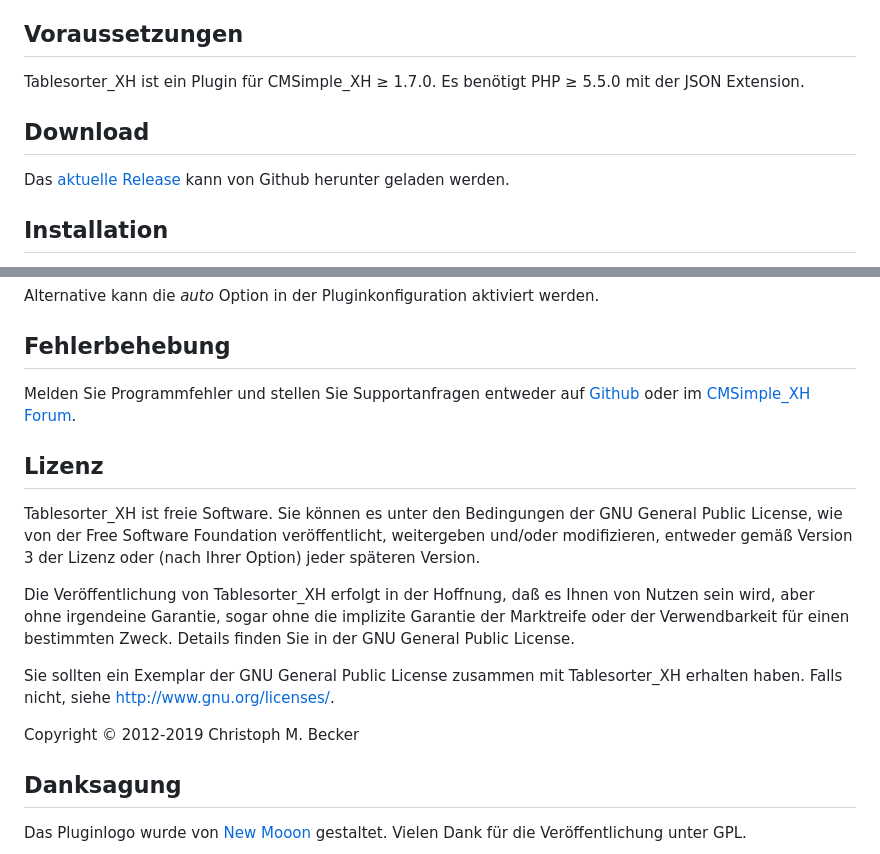
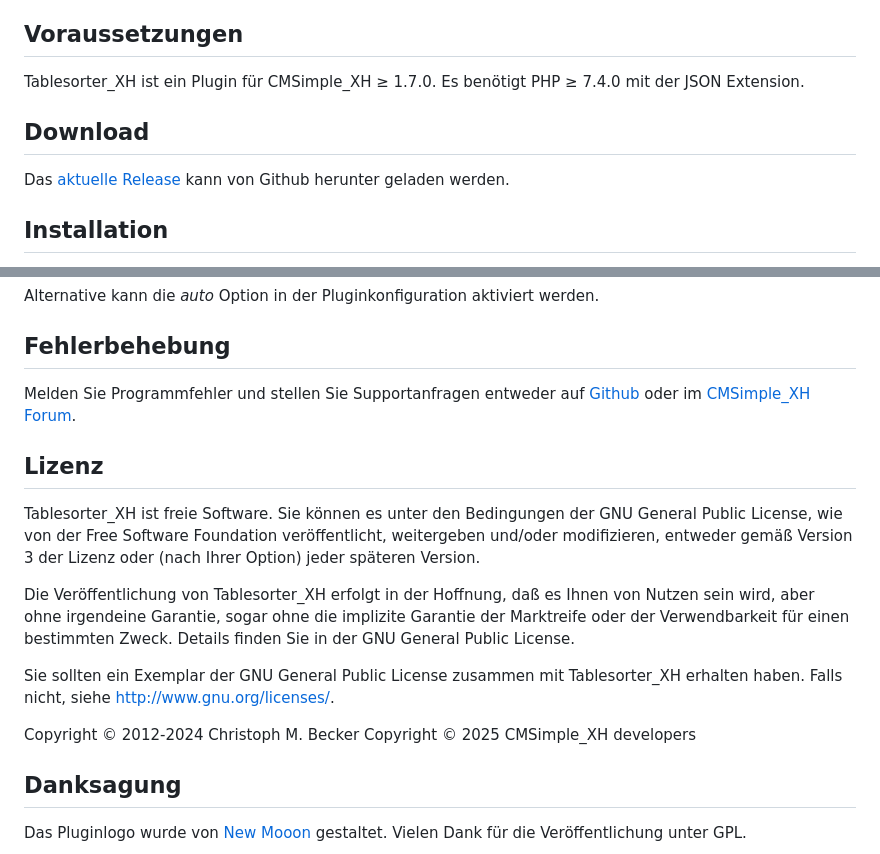
Before and after one commit to cmsimple-xh/tablesorter_xh, a Markdown page: README_DE.md, 2 parts joined by grey strips. Rendered like a GitHub page.

```diff
--- a/README_DE.md
+++ b/README_DE.md
@@ -20,7 +20,7 @@ können, sowie Paginierung sind möglich.
 ## Voraussetzungen
 
 Tablesorter\_XH ist ein Plugin für CMSimple\_XH ≥ 1.7.0. Es benötigt PHP ≥
-5.5.0 mit der JSON Extension.
+7.4.0 mit der JSON Extension.
 
 ## Download
 
@@ -123,7 +123,8 @@ Sie sollten ein Exemplar der GNU General Public License zusammen mit
 Tablesorter\_XH erhalten haben. Falls nicht, siehe
 http://www.gnu.org/licenses/.
 
-Copyright © 2012-2019 Christoph M. Becker
+Copyright © 2012-2024 Christoph M. Becker
+Copyright © 2025 CMSimple_XH developers
 
 ## Danksagung
 
```
Also changed, not shown: other parts of README_DE.md (+2 -2 lines), README.md (+5 -4 lines).
